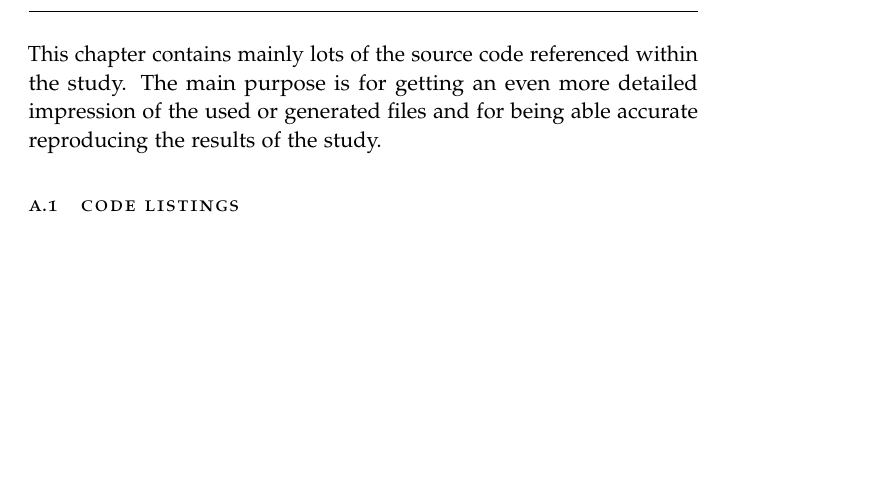
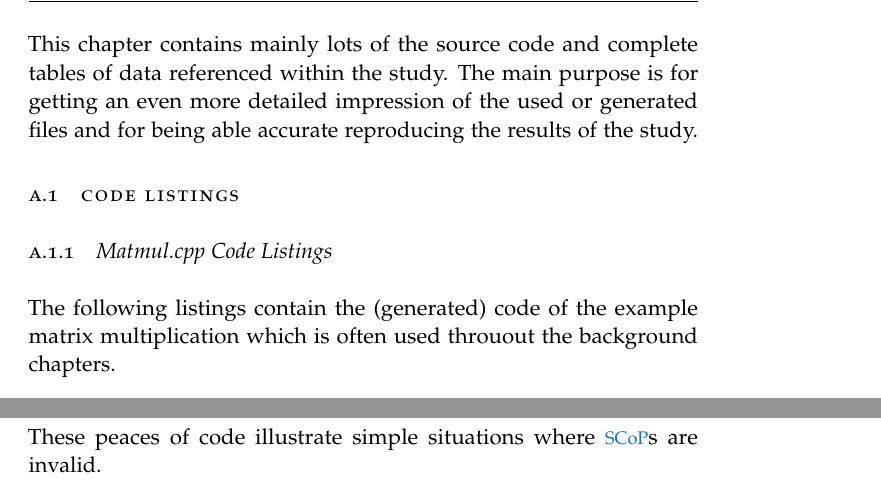
Before and after one commit to TrackerSB/Bachelorarbeit, a LaTeX thesis (ClassicThesis.tex, which reads Chapters/Chapter0A.tex): part of page 43 of 51 before the commit and two parts of page 43 of 51 after it, the two joined at a grey line, cut so that both start at the same text, the shorter picture padded with empty space. Compiled offline with pdfLaTeX.

Commit message:
Add some structure to appendix

```diff
--- a/Chapters/Chapter0A.tex
+++ b/Chapters/Chapter0A.tex
@@ -4,11 +4,13 @@
 % If problems with the headers: get headings in appendix etc. right
 %\markboth{\spacedlowsmallcaps{Appendix}}{\spacedlowsmallcaps{Appendix}}
 \chapter{Appendix}
-This chapter contains mainly lots of the source code referenced within the study.
+This chapter contains mainly lots of the source code and complete tables of data referenced within the study.
 The main purpose is for getting an even more detailed impression of the used or generated files and for being able accurate reproducing the results of the study.
 %\graffito{More dummy text.}
 
 \section{Code Listings}
+\subsection{Matmul.cpp Code Listings}
+The following listings contain the (generated) code of the example matrix multiplication which is often used throuout the background chapters.
 \begin{code}
     \caption{LLVM-IR of \autoref{lst:matmulcpp}}
     \inputminted{LLVM}{ll/matmul.ll}
@@ -26,6 +28,7 @@ The main purpose is for getting an even more detailed impression of the used or
 \end{code}
 
 \subsection{Examples for invalid SCoPs}
+These peaces of code illustrate simple situations where \scops are invalid.
 \begin{code}
     \caption{Parent is toplevel}
     \inputminted{c++}{cpp/ParentIsTopLevelRegion.cpp}
```
Also changed, not shown: Chapters/Chapter0A.tex (3 more changed lines).
